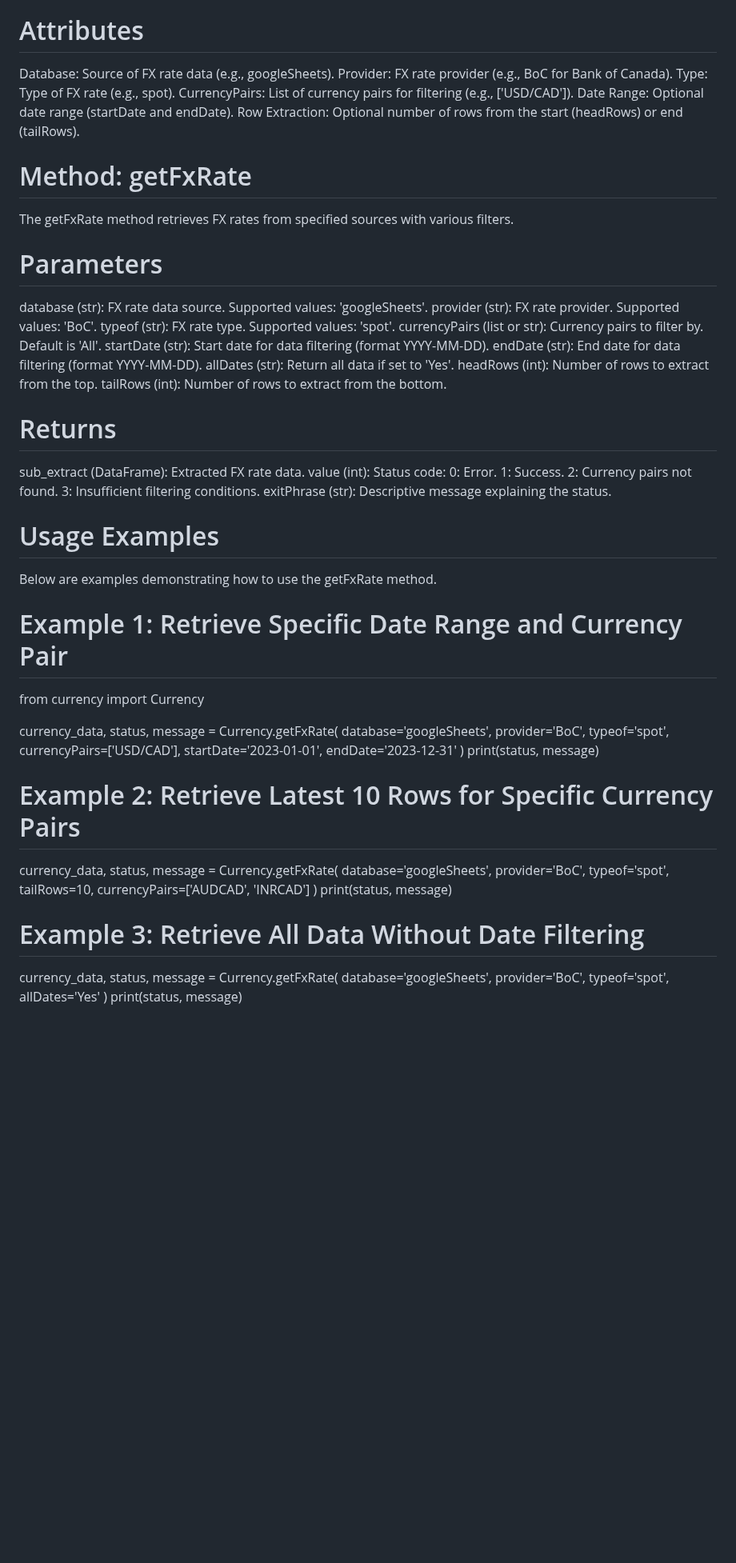
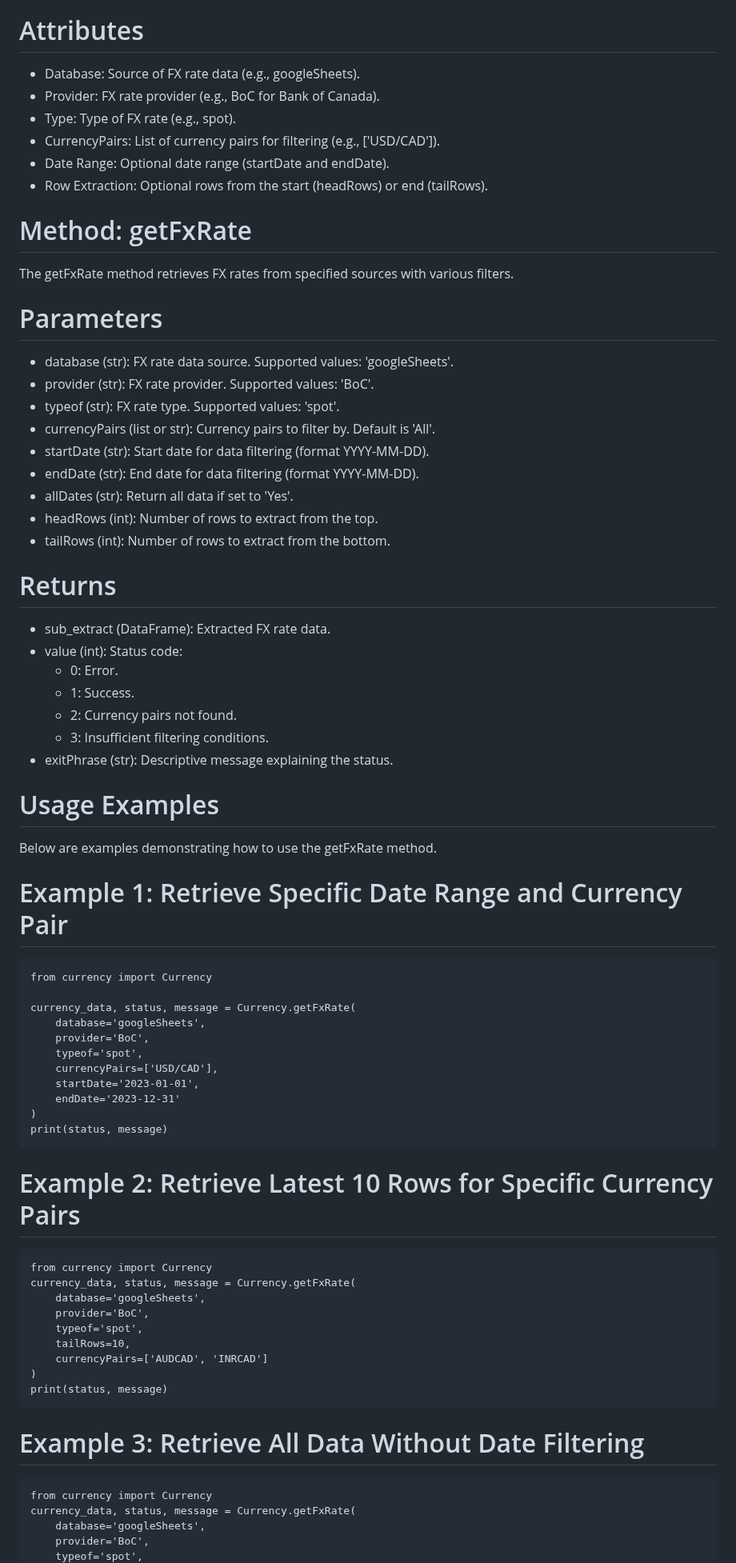
Before and after one commit to simulationcoder/nurral, a Markdown page: README.md, the part around one of its changes. Shown at 80% size. Drawn GitHub-style; blank space fills up the shorter version.

````diff
--- a/README.md
+++ b/README.md
@@ -38,40 +38,41 @@ To get started, clone this repository and install any dependencies. The primary
 The Currency class provides a getFxRate method for querying and filtering FX rate data. It supports filtering by database, provider, type, date range, row count, and currency pairs.
 
 # Attributes
-Database: Source of FX rate data (e.g., googleSheets).
-Provider: FX rate provider (e.g., BoC for Bank of Canada).
-Type: Type of FX rate (e.g., spot).
-CurrencyPairs: List of currency pairs for filtering (e.g., ['USD/CAD']).
-Date Range: Optional date range (startDate and endDate).
-Row Extraction: Optional number of rows from the start (headRows) or end (tailRows).
+- Database: Source of FX rate data (e.g., googleSheets).
+- Provider: FX rate provider (e.g., BoC for Bank of Canada).
+- Type: Type of FX rate (e.g., spot).
+- CurrencyPairs: List of currency pairs for filtering (e.g., ['USD/CAD']).
+- Date Range: Optional date range (startDate and endDate).
+- Row Extraction: Optional rows from the start (headRows) or end (tailRows).
 
 # Method: getFxRate
 The getFxRate method retrieves FX rates from specified sources with various filters.
 
 # Parameters
-database (str): FX rate data source. Supported values: 'googleSheets'.
-provider (str): FX rate provider. Supported values: 'BoC'.
-typeof (str): FX rate type. Supported values: 'spot'.
-currencyPairs (list or str): Currency pairs to filter by. Default is 'All'.
-startDate (str): Start date for data filtering (format YYYY-MM-DD).
-endDate (str): End date for data filtering (format YYYY-MM-DD).
-allDates (str): Return all data if set to 'Yes'.
-headRows (int): Number of rows to extract from the top.
-tailRows (int): Number of rows to extract from the bottom.
+- database (str): FX rate data source. Supported values: 'googleSheets'.
+- provider (str): FX rate provider. Supported values: 'BoC'.
+- typeof (str): FX rate type. Supported values: 'spot'.
+- currencyPairs (list or str): Currency pairs to filter by. Default is 'All'.
+- startDate (str): Start date for data filtering (format YYYY-MM-DD).
+- endDate (str): End date for data filtering (format YYYY-MM-DD).
+- allDates (str): Return all data if set to 'Yes'.
+- headRows (int): Number of rows to extract from the top.
+- tailRows (int): Number of rows to extract from the bottom.
 
 # Returns
-sub_extract (DataFrame): Extracted FX rate data.
-value (int): Status code:
-0: Error.
-1: Success.
-2: Currency pairs not found.
-3: Insufficient filtering conditions.
-exitPhrase (str): Descriptive message explaining the status.
+- sub_extract (DataFrame): Extracted FX rate data.
+- value (int): Status code:
+    - 0: Error.
+    - 1: Success.
+    - 2: Currency pairs not found.
+    - 3: Insufficient filtering conditions.
+- exitPhrase (str): Descriptive message explaining the status.
 
 # Usage Examples
 Below are examples demonstrating how to use the getFxRate method.
 
 # Example 1: Retrieve Specific Date Range and Currency Pair
+```
 from currency import Currency
 
 currency_data, status, message = Currency.getFxRate(
@@ -83,9 +84,11 @@ currency_data, status, message = Currency.getFxRate(
     endDate='2023-12-31'
 )
 print(status, message)
+```
 
 # Example 2: Retrieve Latest 10 Rows for Specific Currency Pairs
-
+```
+from currency import Currency
 currency_data, status, message = Currency.getFxRate(
     database='googleSheets',
     provider='BoC',
@@ -94,9 +97,11 @@ currency_data, status, message = Currency.getFxRate(
     currencyPairs=['AUDCAD', 'INRCAD']
 )
 print(status, message)
+```
 
 # Example 3: Retrieve All Data Without Date Filtering
-
+```
+from currency import Currency
 currency_data, status, message = Currency.getFxRate(
     database='googleSheets',
     provider='BoC',
````
Also changed, not shown: other parts of README.md (+1 -1 lines).
